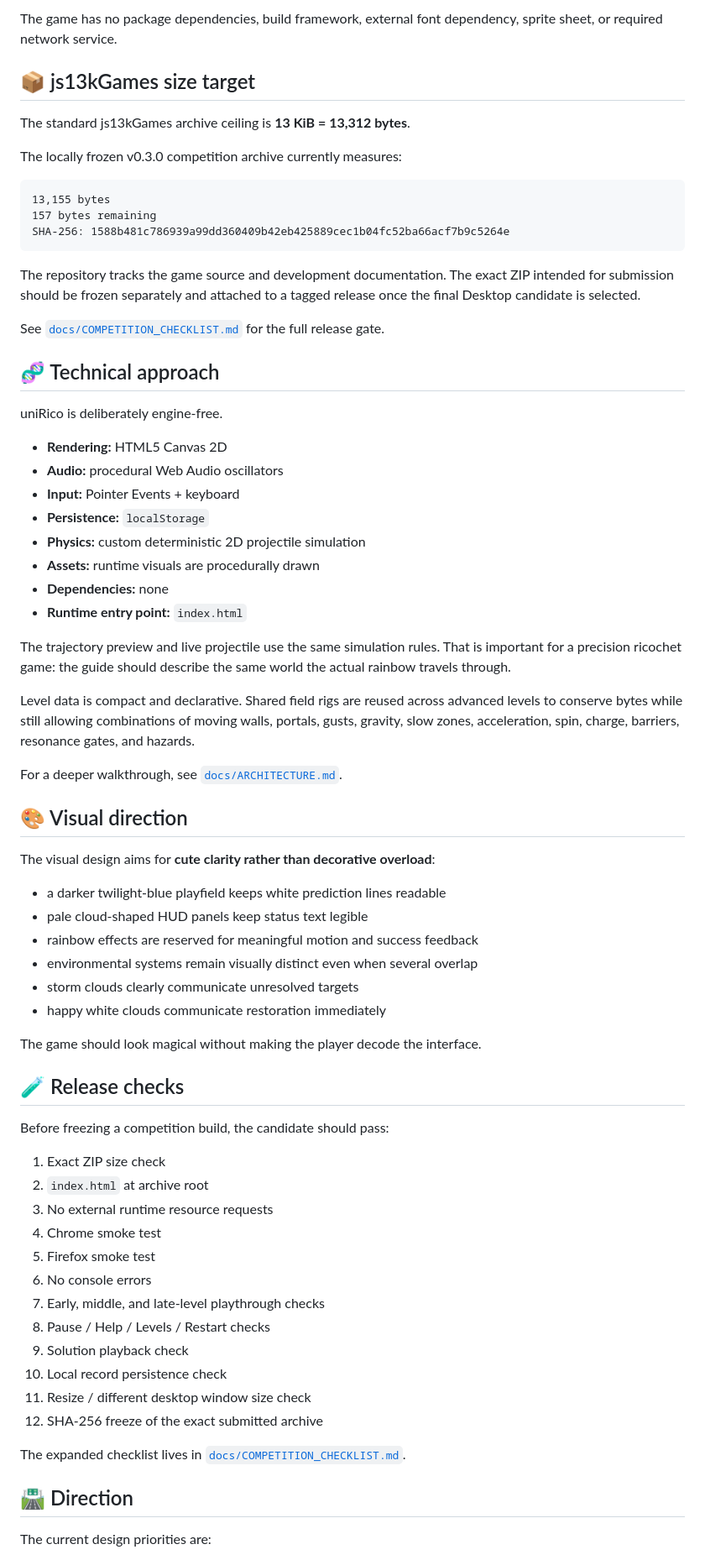
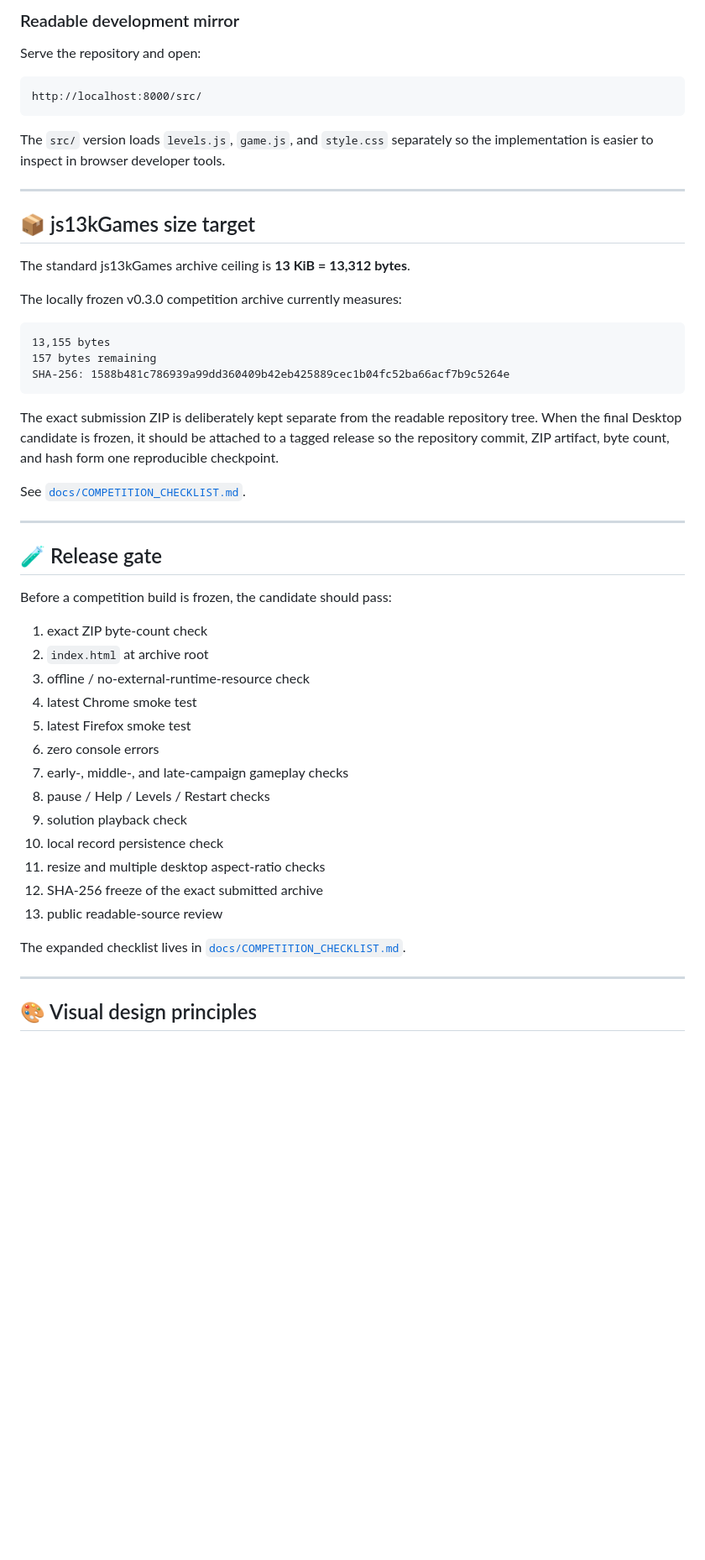
Before and after one commit to sidhulyalkar/uniRico, a Markdown page: README.md, the part around one of its changes. Shown at 84% size. GitHub-like rendering; blank space fills up the shorter version.

````diff
--- a/README.md
+++ b/README.md
@@ -144,5 +280,15 @@ Then open `http://localhost:8000`.
 
-The game has no package dependencies, build framework, external font dependency, sprite sheet, or required network service.
+### Readable development mirror
+
+Serve the repository and open:
+
+```text
+http://localhost:8000/src/
+```
+
+The `src/` version loads `levels.js`, `game.js`, and `style.css` separately so the implementation is easier to inspect in browser developer tools.
+
+---
 
 ## 📦 js13kGames size target
 
@@ -156,62 +302,33 @@ The locally frozen v0.3.0 competition archive currently measures:
 SHA-256: 1588b481c786939a99dd360409b42eb425889cec1b04fc52ba66acf7b9c5264e
 ```
 
-The repository tracks the game source and development documentation. The exact ZIP intended for submission should be frozen separately and attached to a tagged release once the final Desktop candidate is selected.
+The exact submission ZIP is deliberately kept separate from the readable repository tree. When the final Desktop candidate is frozen, it should be attached to a tagged release so the repository commit, ZIP artifact, byte count, and hash form one reproducible checkpoint.
 
-See [`docs/COMPETITION_CHECKLIST.md`](docs/COMPETITION_CHECKLIST.md) for the full release gate.
+See [`docs/COMPETITION_CHECKLIST.md`](docs/COMPETITION_CHECKLIST.md).
 
-## 🧬 Technical approach
+---
 
-uniRico is deliberately engine-free.
+## 🧪 Release gate
 
-- **Rendering:** HTML5 Canvas 2D
-- **Audio:** procedural Web Audio oscillators
-- **Input:** Pointer Events + keyboard
-- **Persistence:** `localStorage`
-- **Physics:** custom deterministic 2D projectile simulation
-- **Assets:** runtime visuals are procedurally drawn
-- **Dependencies:** none
-- **Runtime entry point:** `index.html`
+Before a competition build is frozen, the candidate should pass:
 
-The trajectory preview and live projectile use the same simulation rules. That is important for a precision ricochet game: the guide should describe the same world the actual rainbow travels through.
-
-Level data is compact and declarative. Shared field rigs are reused across advanced levels to conserve bytes while still allowing combinations of moving walls, portals, gusts, gravity, slow zones, acceleration, spin, charge, barriers, resonance gates, and hazards.
-
-For a deeper walkthrough, see [`docs/ARCHITECTURE.md`](docs/ARCHITECTURE.md).
-
-## 🎨 Visual direction
-
-The visual design aims for **cute clarity rather than decorative overload**:
-
-- a darker twilight-blue playfield keeps white prediction lines readable
-- pale cloud-shaped HUD panels keep status text legible
-- rainbow effects are reserved for meaningful motion and success feedback
-- environmental systems remain visually distinct even when several overlap
-- storm clouds clearly communicate unresolved targets
-- happy white clouds communicate restoration immediately
-
-The game should look magical without making the player decode the interface.
-
-## 🧪 Release checks
-
-Before freezing a competition build, the candidate should pass:
-
-1. Exact ZIP size check
+1. exact ZIP byte-count check
 2. `index.html` at archive root
-3. No external runtime resource requests
-4. Chrome smoke test
-5. Firefox smoke test
-6. No console errors
-7. Early, middle, and late-level playthrough checks
-8. Pause / Help / Levels / Restart checks
-9. Solution playback check
-10. Local record persistence check
-11. Resize / different desktop window size check
+3. offline / no-external-runtime-resource check
+4. latest Chrome smoke test
+5. latest Firefox smoke test
+6. zero console errors
+7. early-, middle-, and late-campaign gameplay checks
+8. pause / Help / Levels / Restart checks
+9. solution playback check
+10. local record persistence check
+11. resize and multiple desktop aspect-ratio checks
 12. SHA-256 freeze of the exact submitted archive
+13. public readable-source review
 
 The expanded checklist lives in [`docs/COMPETITION_CHECKLIST.md`](docs/COMPETITION_CHECKLIST.md).
 
-## 🛣️ Direction
+---
 
-The current design priorities are:
+## 🎨 Visual design principles
 
````
Also changed, not shown: other parts of README.md (+228 -72 lines).
